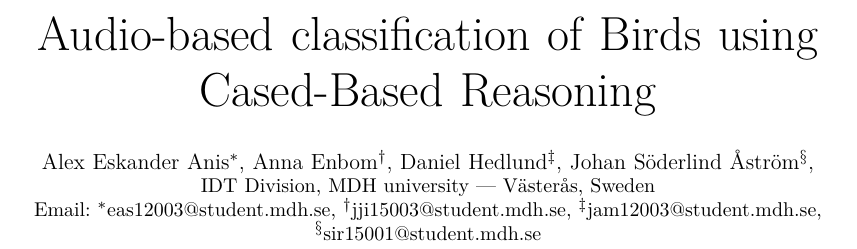
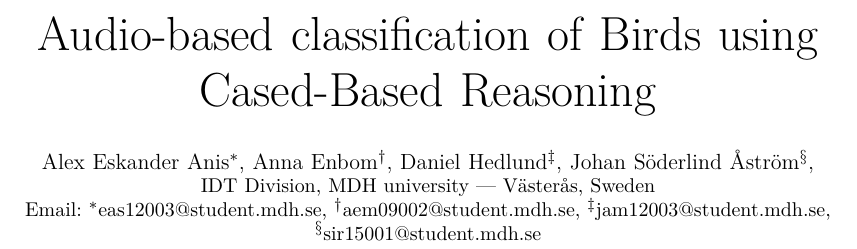
Before and after one commit to ada/case-based-reasoning, a LaTeX paper (report/main.tex, which reads report/author.tex): part of page 1 of 3, cut so that both start at the same text. Compiled offline with pdfLaTeX; a missing bibliography style is replaced by a similar one.

Commit message:
Update author.tex

```diff
--- a/report/author.tex
+++ b/report/author.tex
@@ -10,7 +10,7 @@
 MDH university --- Västerås, Sweden\\
 Email:
 \IEEEauthorrefmark{1}eas12003@student.mdh.se,
-\IEEEauthorrefmark{2}jji15003@student.mdh.se,
+\IEEEauthorrefmark{2}aem09002@student.mdh.se,
 \IEEEauthorrefmark{3}jam12003@student.mdh.se,\\
 \IEEEauthorrefmark{4}sir15001@student.mdh.se}
 }
```
